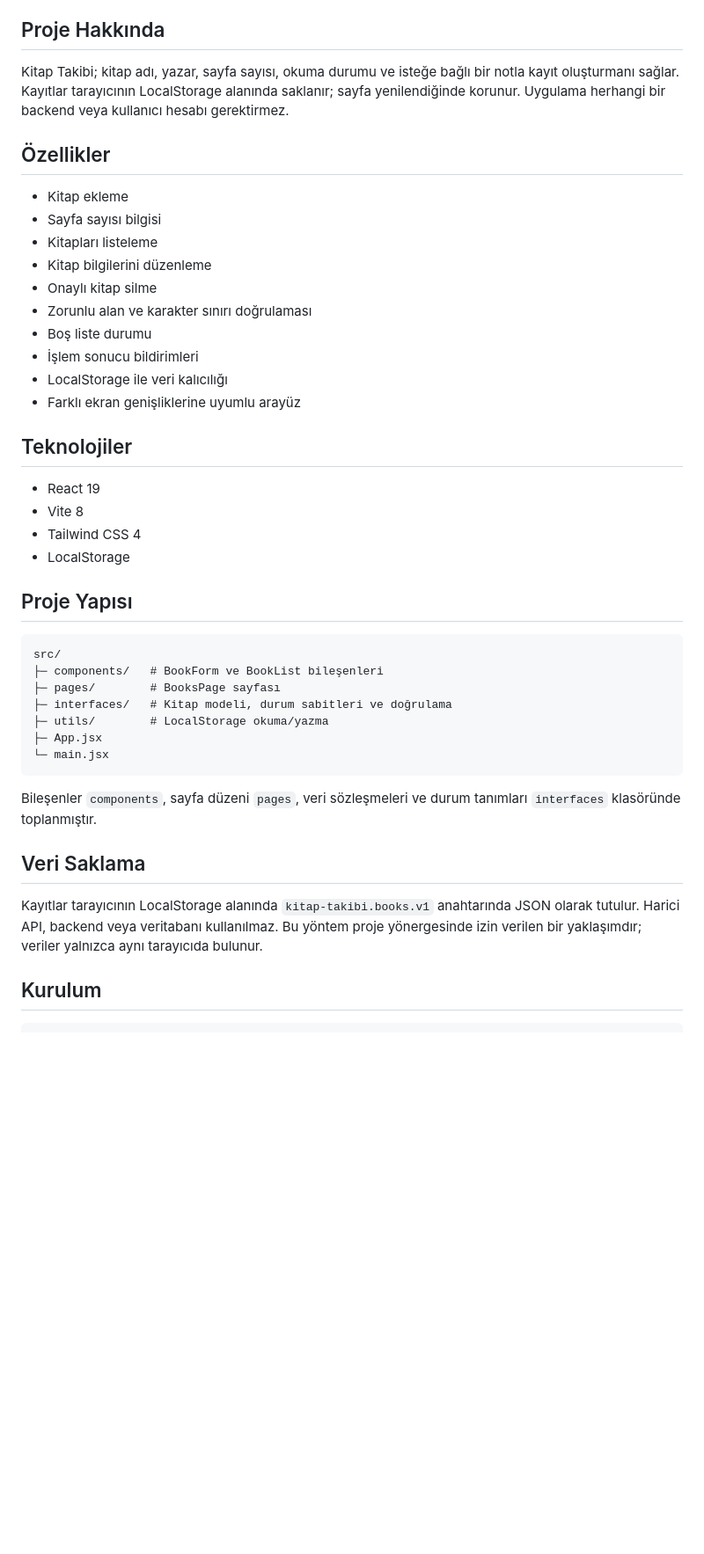
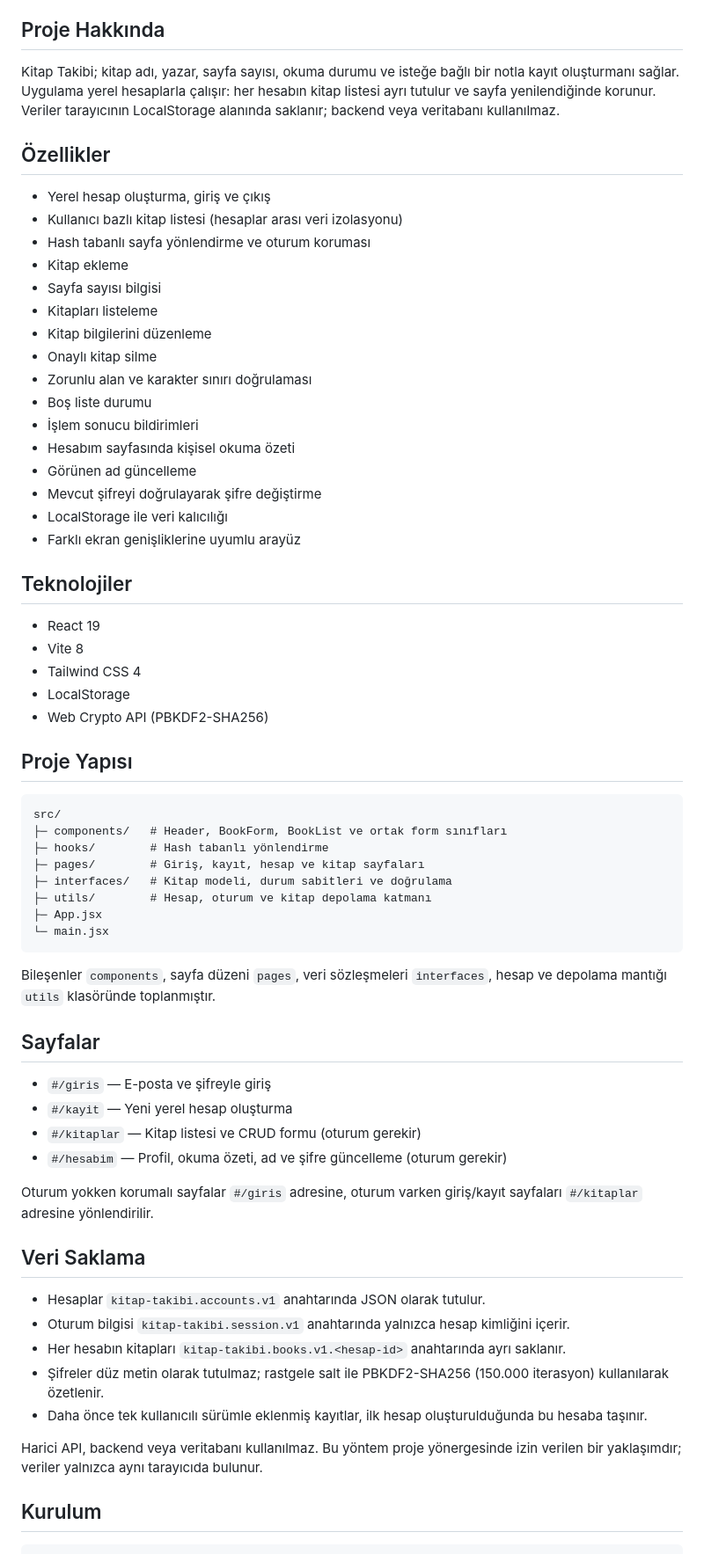
Before and after one commit to samil07kocakavuk/kitap-takibi, a Markdown page: README.md, the part around one of its changes. Shown at 88% size. Rendered like a GitHub page; blank space fills up the shorter version.

````diff
--- a/README.md
+++ b/README.md
@@ -4,10 +4,13 @@ Okuduğun ve okuyacağın kitapları tek yerde takip etmek için geliştirilmiş
 
 ## Proje Hakkında
 
-Kitap Takibi; kitap adı, yazar, sayfa sayısı, okuma durumu ve isteğe bağlı bir notla kayıt oluşturmanı sağlar. Kayıtlar tarayıcının LocalStorage alanında saklanır; sayfa yenilendiğinde korunur. Uygulama herhangi bir backend veya kullanıcı hesabı gerektirmez.
+Kitap Takibi; kitap adı, yazar, sayfa sayısı, okuma durumu ve isteğe bağlı bir notla kayıt oluşturmanı sağlar. Uygulama yerel hesaplarla çalışır: her hesabın kitap listesi ayrı tutulur ve sayfa yenilendiğinde korunur. Veriler tarayıcının LocalStorage alanında saklanır; backend veya veritabanı kullanılmaz.
 
 ## Özellikler
 
+- Yerel hesap oluşturma, giriş ve çıkış
+- Kullanıcı bazlı kitap listesi (hesaplar arası veri izolasyonu)
+- Hash tabanlı sayfa yönlendirme ve oturum koruması
 - Kitap ekleme
 - Sayfa sayısı bilgisi
 - Kitapları listeleme
@@ -16,6 +19,9 @@ Kitap Takibi; kitap adı, yazar, sayfa sayısı, okuma durumu ve isteğe bağlı
 - Zorunlu alan ve karakter sınırı doğrulaması
 - Boş liste durumu
 - İşlem sonucu bildirimleri
+- Hesabım sayfasında kişisel okuma özeti
+- Görünen ad güncelleme
+- Mevcut şifreyi doğrulayarak şifre değiştirme
 - LocalStorage ile veri kalıcılığı
 - Farklı ekran genişliklerine uyumlu arayüz
 
@@ -25,24 +31,41 @@ Kitap Takibi; kitap adı, yazar, sayfa sayısı, okuma durumu ve isteğe bağlı
 - Vite 8
 - Tailwind CSS 4
 - LocalStorage
+- Web Crypto API (PBKDF2-SHA256)
 
 ## Proje Yapısı
 
 ```text
 src/
-├─ components/   # BookForm ve BookList bileşenleri
-├─ pages/        # BooksPage sayfası
+├─ components/   # Header, BookForm, BookList ve ortak form sınıfları
+├─ hooks/        # Hash tabanlı yönlendirme
+├─ pages/        # Giriş, kayıt, hesap ve kitap sayfaları
 ├─ interfaces/   # Kitap modeli, durum sabitleri ve doğrulama
-├─ utils/        # LocalStorage okuma/yazma
+├─ utils/        # Hesap, oturum ve kitap depolama katmanı
 ├─ App.jsx
 └─ main.jsx
 ```
 
-Bileşenler `components`, sayfa düzeni `pages`, veri sözleşmeleri ve durum tanımları `interfaces` klasöründe toplanmıştır.
+Bileşenler `components`, sayfa düzeni `pages`, veri sözleşmeleri `interfaces`, hesap ve depolama mantığı `utils` klasöründe toplanmıştır.
+
+## Sayfalar
+
+- `#/giris` — E-posta ve şifreyle giriş
+- `#/kayit` — Yeni yerel hesap oluşturma
+- `#/kitaplar` — Kitap listesi ve CRUD formu (oturum gerekir)
+- `#/hesabim` — Profil, okuma özeti, ad ve şifre güncelleme (oturum gerekir)
+
+Oturum yokken korumalı sayfalar `#/giris` adresine, oturum varken giriş/kayıt sayfaları `#/kitaplar` adresine yönlendirilir.
 
 ## Veri Saklama
 
-Kayıtlar tarayıcının LocalStorage alanında `kitap-takibi.books.v1` anahtarında JSON olarak tutulur. Harici API, backend veya veritabanı kullanılmaz. Bu yöntem proje yönergesinde izin verilen bir yaklaşımdır; veriler yalnızca aynı tarayıcıda bulunur.
+- Hesaplar `kitap-takibi.accounts.v1` anahtarında JSON olarak tutulur.
+- Oturum bilgisi `kitap-takibi.session.v1` anahtarında yalnızca hesap kimliğini içerir.
+- Her hesabın kitapları `kitap-takibi.books.v1.<hesap-id>` anahtarında ayrı saklanır.
+- Şifreler düz metin olarak tutulmaz; rastgele salt ile PBKDF2-SHA256 (150.000 iterasyon) kullanılarak özetlenir.
+- Daha önce tek kullanıcılı sürümle eklenmiş kayıtlar, ilk hesap oluşturulduğunda bu hesaba taşınır.
+
+Harici API, backend veya veritabanı kullanılmaz. Bu yöntem proje yönergesinde izin verilen bir yaklaşımdır; veriler yalnızca aynı tarayıcıda bulunur.
 
 ## Kurulum
 
````
Also changed, not shown: other parts of README.md (+5 -4 lines), docs/ekran-goruntusu.png, 13 other files.
